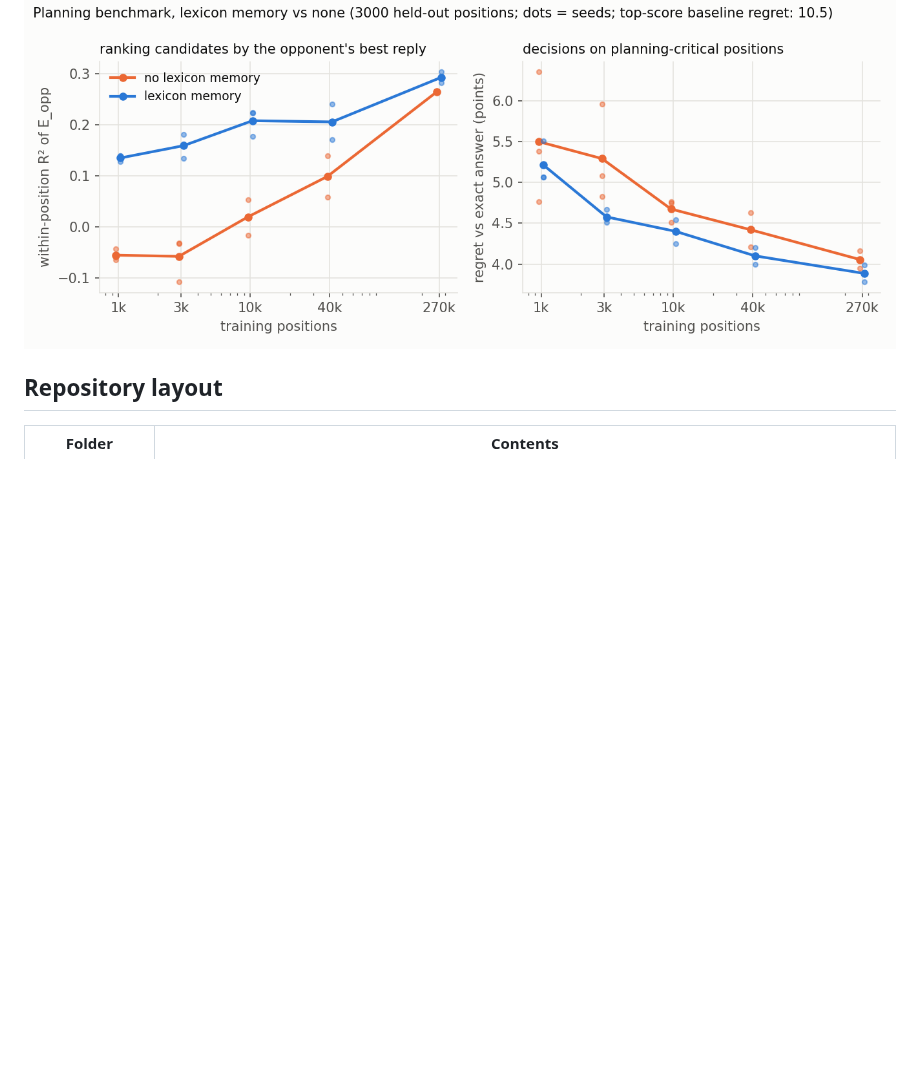
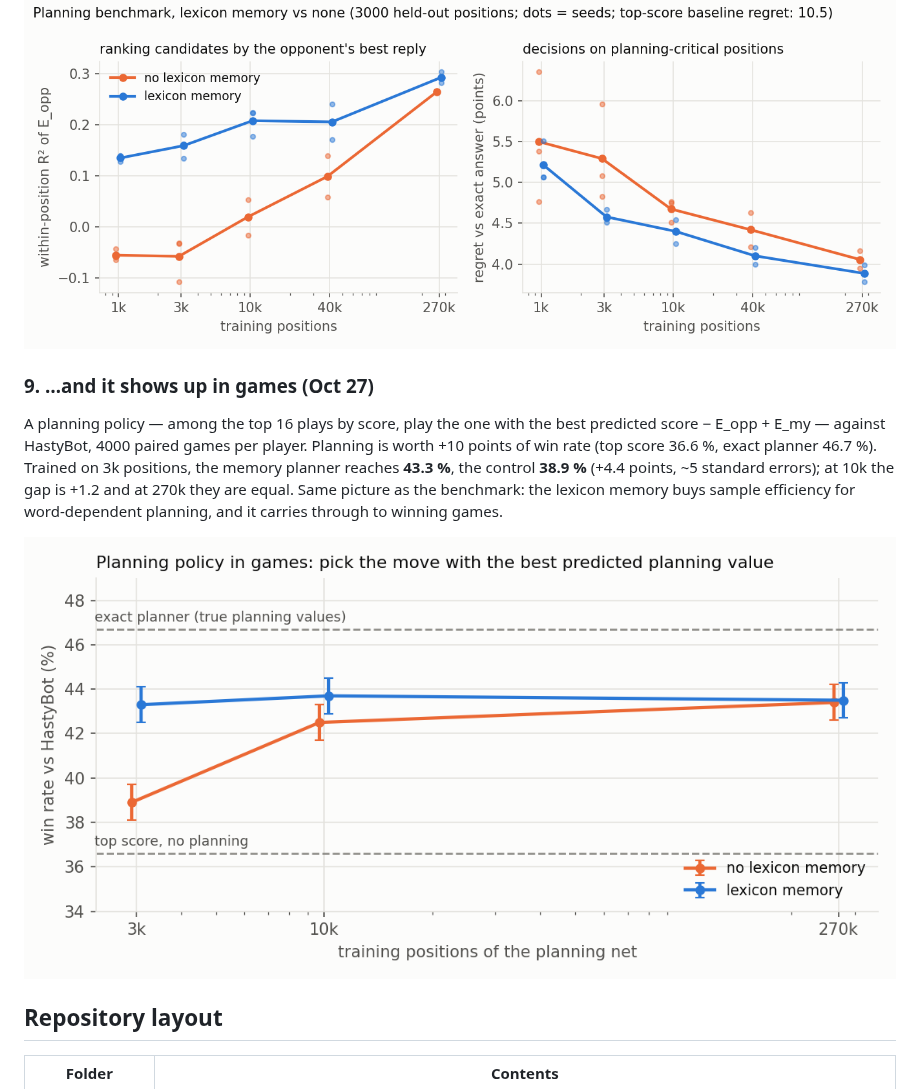
Before and after one commit to Gelato1337/scrabble-lexmem, a Markdown page: README.md, the part around the change. Drawn GitHub-style; pictures changed too: docs/figures/lexplan_games.png (added); blank space fills up the shorter version.

Commit message:
Planning policies in games: lexicon memory +4.4 points at 3k training positions, converging at 270k

```diff
--- a/README.md
+++ b/README.md
@@ -225,6 +225,15 @@ at 3k positions, 4.40 vs 4.67 at 10k — and the control catches up as data grow
 
 ![Planning benchmark](docs/figures/lexplan_within_r2.png)
 
+### 9. …and it shows up in games (Oct 27)
+A planning policy — among the top 16 plays by score, play the one with the best predicted score − E_opp + E_my — against
+HastyBot, 4000 paired games per player. Planning is worth +10 points of win rate (top score 36.6 %, exact planner 46.7 %).
+Trained on 3k positions, the memory planner reaches **43.3 %**, the control **38.9 %** (+4.4 points, ~5 standard errors); at 10k
+the gap is +1.2 and at 270k they are equal. Same picture as the benchmark: the lexicon memory buys sample efficiency for
+word-dependent planning, and it carries through to winning games.
+
+![Planning policies in games](docs/figures/lexplan_games.png)
+
 ## Repository layout
 
 | Folder | Contents |
```
Also changed, not shown: docs/benchmarks.md (+18 -0 lines), 1 other file.
